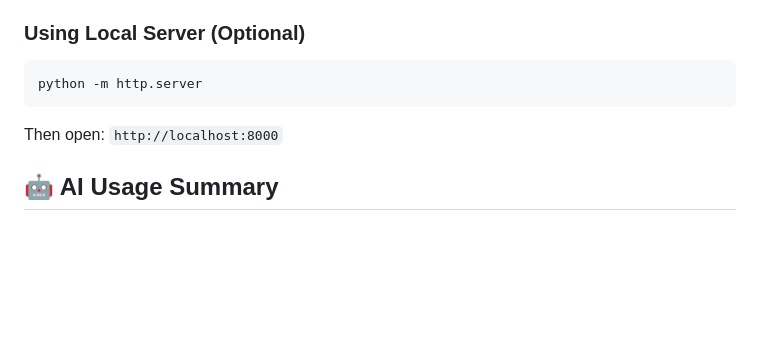
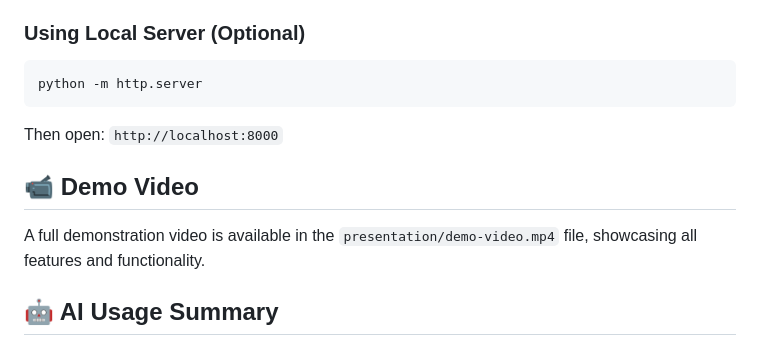
Before and after one commit to arway26/assignment-4, a Markdown page: README.md, the part around the change. GitHub-like rendering; blank space fills up the shorter version.

Commit message:
last fixes

```diff
--- a/README.md
+++ b/README.md
@@ -88,6 +88,10 @@ python -m http.server
 
 Then open: `http://localhost:8000`
 
+## 📹 Demo Video
+
+A full demonstration video is available in the `presentation/demo-video.mp4` file, showcasing all features and functionality.
+
 ## 🤖 AI Usage Summary
 
 This project was developed with assistance from AI tools to enhance productivity and learning outcomes. AI was used for:
```
